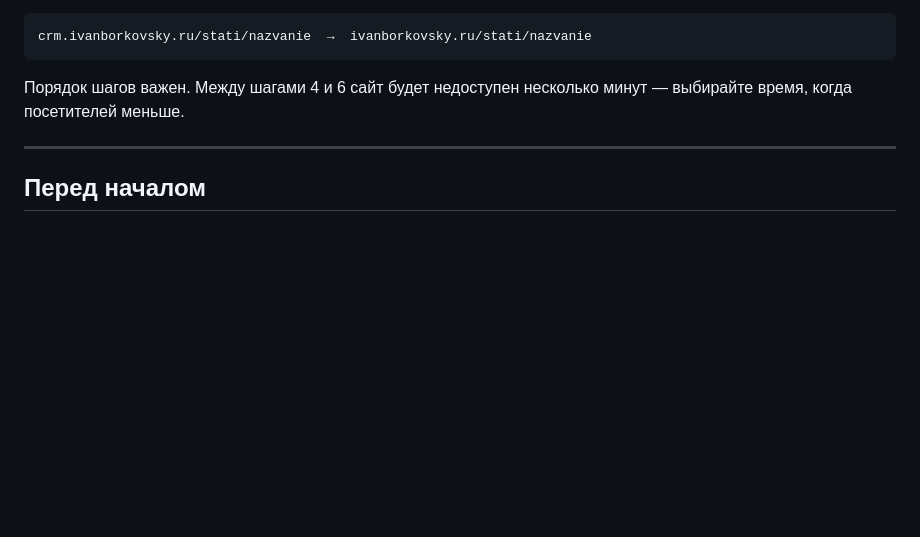
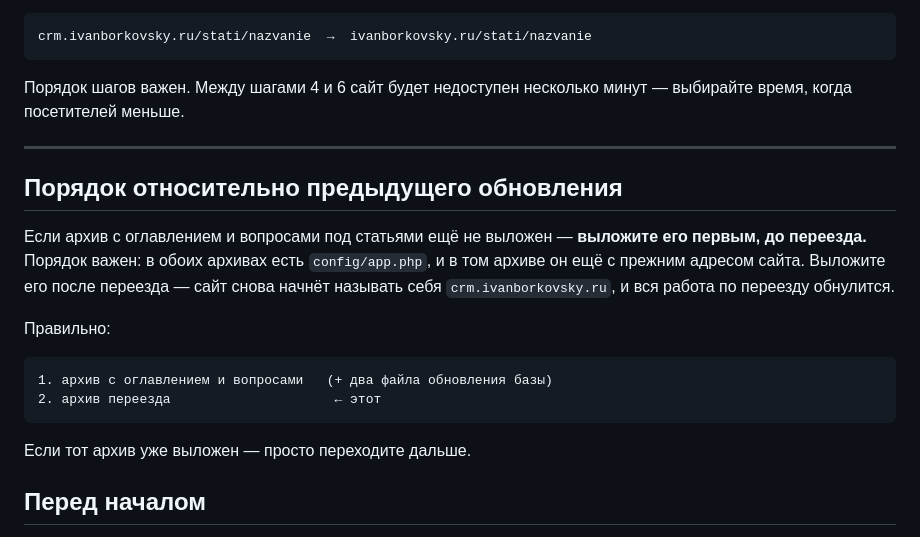
Before and after one commit to ivanborkovskii/clode_open, a Markdown page: deploy/PEREEZD-NA-OSNOVNOY-DOMEN.md, the part around the change. GitHub-like rendering; blank space fills up the shorter version.

Commit message:
Инструкция переезда: порядок относительно прошлого обновления
В обоих архивах есть config/app.php, и в прошлом он ещё с прежним
адресом сайта. Выложить его после переезда — значит обнулить переезд:
сайт снова начнёт называть себя прежним адресом. Порядок теперь
назван в инструкции первым же разделом.

Co-Authored-By: Claude Opus 5 <noreply@anthropic.com>
Claude-Session: https://claude.ai/code/session_01LcE4pAJS7Pyo17tzdFND18

````diff
--- a/deploy/PEREEZD-NA-OSNOVNOY-DOMEN.md
+++ b/deploy/PEREEZD-NA-OSNOVNOY-DOMEN.md
@@ -11,6 +11,23 @@ crm.ivanborkovsky.ru/stati/nazvanie  →  ivanborkovsky.ru/stati/nazvanie
 несколько минут — выбирайте время, когда посетителей меньше.
 
 ---
+
+## Порядок относительно предыдущего обновления
+
+Если архив с оглавлением и вопросами под статьями ещё не выложен —
+**выложите его первым, до переезда.** Порядок важен: в обоих архивах
+есть `config/app.php`, и в том архиве он ещё с прежним адресом сайта.
+Выложите его после переезда — сайт снова начнёт называть себя
+`crm.ivanborkovsky.ru`, и вся работа по переезду обнулится.
+
+Правильно:
+
+```
+1. архив с оглавлением и вопросами   (+ два файла обновления базы)
+2. архив переезда                     ← этот
+```
+
+Если тот архив уже выложен — просто переходите дальше.
 
 ## Перед началом
 
````
